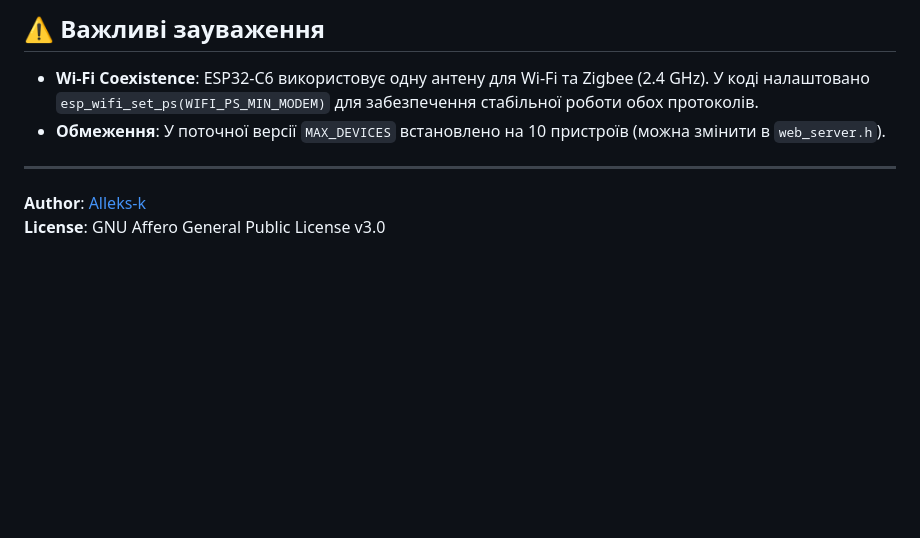
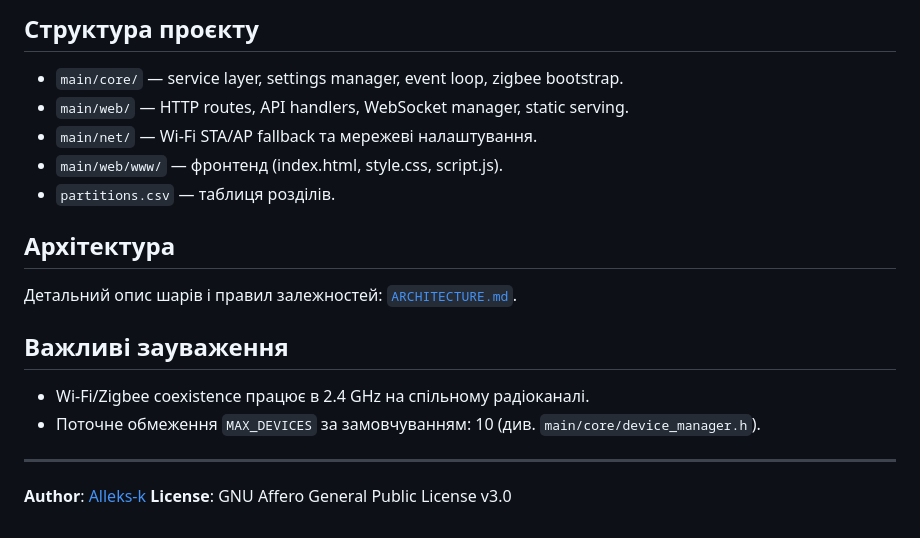
Before and after one commit to Alleks-k/zigbee-gateway-esp32c6-v2, a Markdown page: README.md, the part around one of its changes. GitHub-like rendering; blank space fills up the shorter version.

```diff
--- a/README.md
+++ b/README.md
@@ -68,8 +70,20 @@ cd zigbee-gateway-esp32c6
 
-## ⚠️ Важливі зауваження
+## Структура проєкту
 
-- **Wi-Fi Coexistence**: ESP32-C6 використовує одну антену для Wi-Fi та Zigbee (2.4 GHz). У коді налаштовано `esp_wifi_set_ps(WIFI_PS_MIN_MODEM)` для забезпечення стабільної роботи обох протоколів.
-- **Обмеження**: У поточної версії `MAX_DEVICES` встановлено на 10 пристроїв (можна змінити в `web_server.h`).
+- `main/core/` — service layer, settings manager, event loop, zigbee bootstrap.
+- `main/web/` — HTTP routes, API handlers, WebSocket manager, static serving.
+- `main/net/` — Wi-Fi STA/AP fallback та мережеві налаштування.
+- `main/web/www/` — фронтенд (index.html, style.css, script.js).
+- `partitions.csv` — таблиця розділів.
+
+## Архітектура
+
+Детальний опис шарів і правил залежностей: [`ARCHITECTURE.md`](./ARCHITECTURE.md).
+
+## Важливі зауваження
+
+- Wi-Fi/Zigbee coexistence працює в 2.4 GHz на спільному радіоканалі.
+- Поточне обмеження `MAX_DEVICES` за замовчуванням: 10 (див. `main/core/device_manager.h`).
 
 ---
 **Author**: [Alleks-k](https://github.com/Alleks-k)
```
Also changed, not shown: other parts of README.md (+41 -39 lines).
